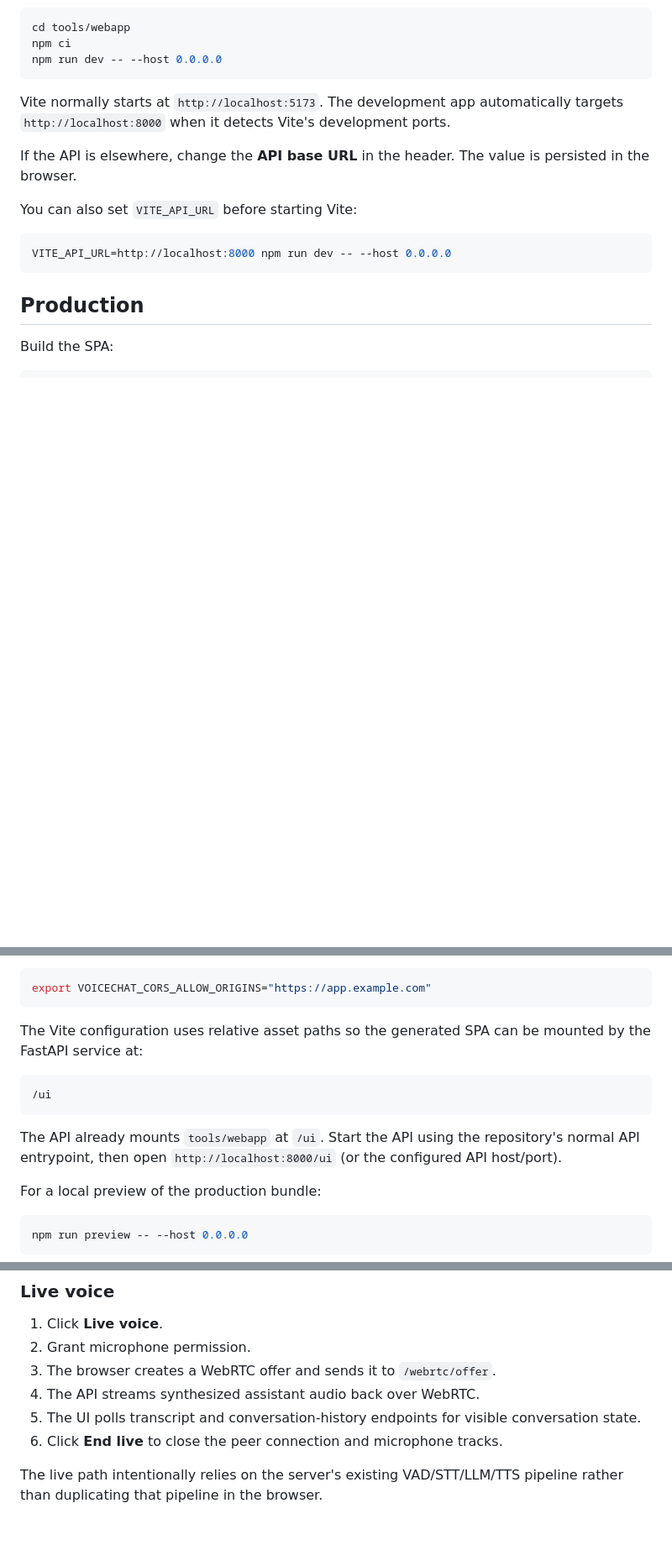
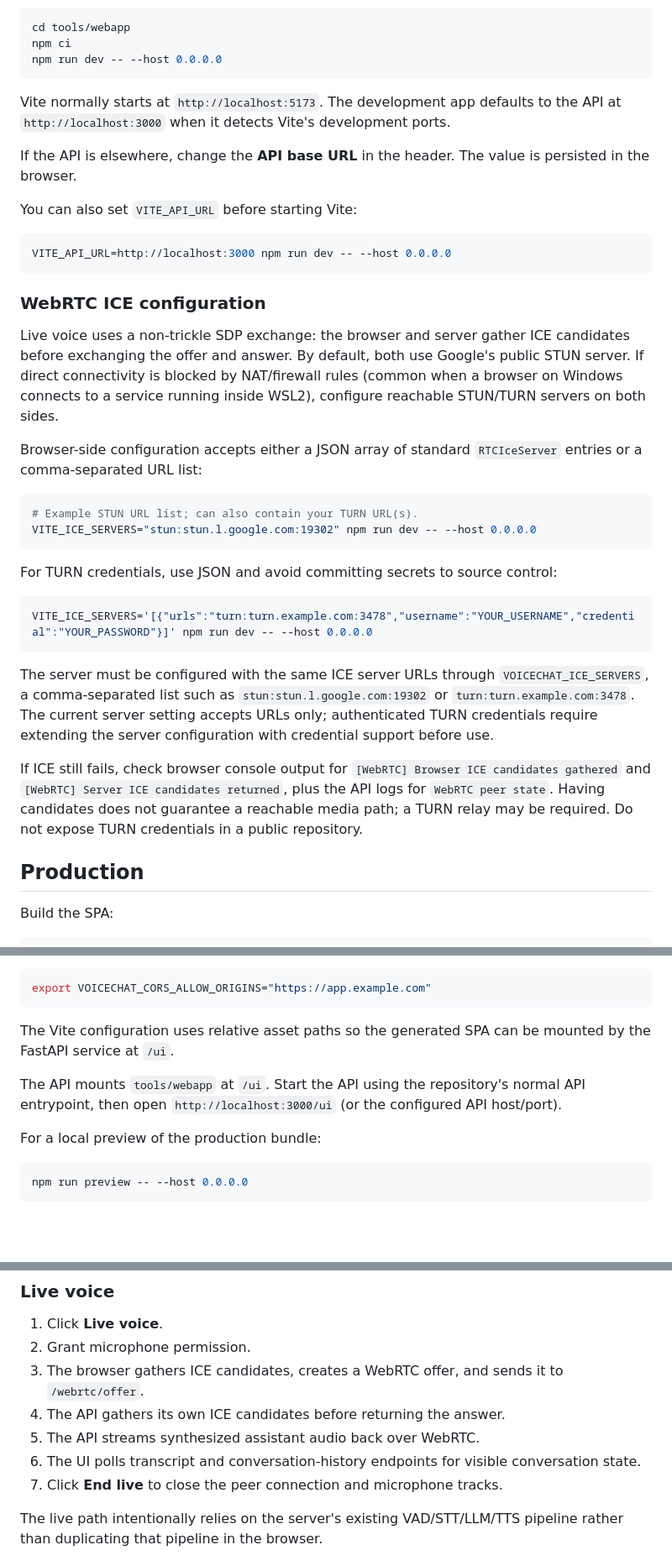
Before and after one commit to aayushkumaraks/waffle-audio, a Markdown page: tools/webapp/README.md, 3 parts joined by grey strips. Shown at 84% size. GitHub-like rendering; blank space fills up the shorter version.

Commit message:
docs(webapp): explain configurable ICE servers

````diff
--- a/tools/webapp/README.md
+++ b/tools/webapp/README.md
@@ -25,15 +25,36 @@ npm ci
 npm run dev -- --host 0.0.0.0
 ```
 
-Vite normally starts at `http://localhost:5173`. The development app automatically targets `http://localhost:8000` when it detects Vite's development ports.
+Vite normally starts at `http://localhost:5173`. The development app defaults to the API at `http://localhost:3000` when it detects Vite's development ports.
 
 If the API is elsewhere, change the **API base URL** in the header. The value is persisted in the browser.
 
 You can also set `VITE_API_URL` before starting Vite:
 
 ```bash
-VITE_API_URL=http://localhost:8000 npm run dev -- --host 0.0.0.0
+VITE_API_URL=http://localhost:3000 npm run dev -- --host 0.0.0.0
 ```
+
+### WebRTC ICE configuration
+
+Live voice uses a non-trickle SDP exchange: the browser and server gather ICE candidates before exchanging the offer and answer. By default, both use Google's public STUN server. If direct connectivity is blocked by NAT/firewall rules (common when a browser on Windows connects to a service running inside WSL2), configure reachable STUN/TURN servers on both sides.
+
+Browser-side configuration accepts either a JSON array of standard `RTCIceServer` entries or a comma-separated URL list:
+
+```bash
+# Example STUN URL list; can also contain your TURN URL(s).
+VITE_ICE_SERVERS="stun:stun.l.google.com:19302" npm run dev -- --host 0.0.0.0
+```
+
+For TURN credentials, use JSON and avoid committing secrets to source control:
+
+```bash
+VITE_ICE_SERVERS='[{"urls":"turn:turn.example.com:3478","username":"YOUR_USERNAME","credential":"YOUR_PASSWORD"}]' npm run dev -- --host 0.0.0.0
+```
+
+The server must be configured with the same ICE server URLs through `VOICECHAT_ICE_SERVERS`, a comma-separated list such as `stun:stun.l.google.com:19302` or `turn:turn.example.com:3478`. The current server setting accepts URLs only; authenticated TURN credentials require extending the server configuration with credential support before use.
+
+If ICE still fails, check browser console output for `[WebRTC] Browser ICE candidates gathered` and `[WebRTC] Server ICE candidates returned`, plus the API logs for `WebRTC peer state`. Having candidates does not guarantee a reachable media path; a TURN relay may be required. Do not expose TURN credentials in a public repository.
 
 ## Production
 
@@ -53,13 +74,9 @@ The API allows the local Vite/preview origins by default. For a different fronte
 export VOICECHAT_CORS_ALLOW_ORIGINS="https://app.example.com"
 ```
 
-The Vite configuration uses relative asset paths so the generated SPA can be mounted by the FastAPI service at:
+The Vite configuration uses relative asset paths so the generated SPA can be mounted by the FastAPI service at `/ui`.
 
-```
-/ui
-```
-
-The API already mounts `tools/webapp` at `/ui`. Start the API using the repository's normal API entrypoint, then open `http://localhost:8000/ui` (or the configured API host/port).
+The API mounts `tools/webapp` at `/ui`. Start the API using the repository's normal API entrypoint, then open `http://localhost:3000/ui` (or the configured API host/port).
 
 For a local preview of the production bundle:
 
@@ -91,10 +108,11 @@ Microphone access requires a secure context in browsers: HTTPS in production, or
 
 1. Click **Live voice**.
 2. Grant microphone permission.
-3. The browser creates a WebRTC offer and sends it to `/webrtc/offer`.
-4. The API streams synthesized assistant audio back over WebRTC.
-5. The UI polls transcript and conversation-history endpoints for visible conversation state.
-6. Click **End live** to close the peer connection and microphone tracks.
+3. The browser gathers ICE candidates, creates a WebRTC offer, and sends it to `/webrtc/offer`.
+4. The API gathers its own ICE candidates before returning the answer.
+5. The API streams synthesized assistant audio back over WebRTC.
+6. The UI polls transcript and conversation-history endpoints for visible conversation state.
+7. Click **End live** to close the peer connection and microphone tracks.
 
 The live path intentionally relies on the server's existing VAD/STT/LLM/TTS pipeline rather than duplicating that pipeline in the browser.
 
````
